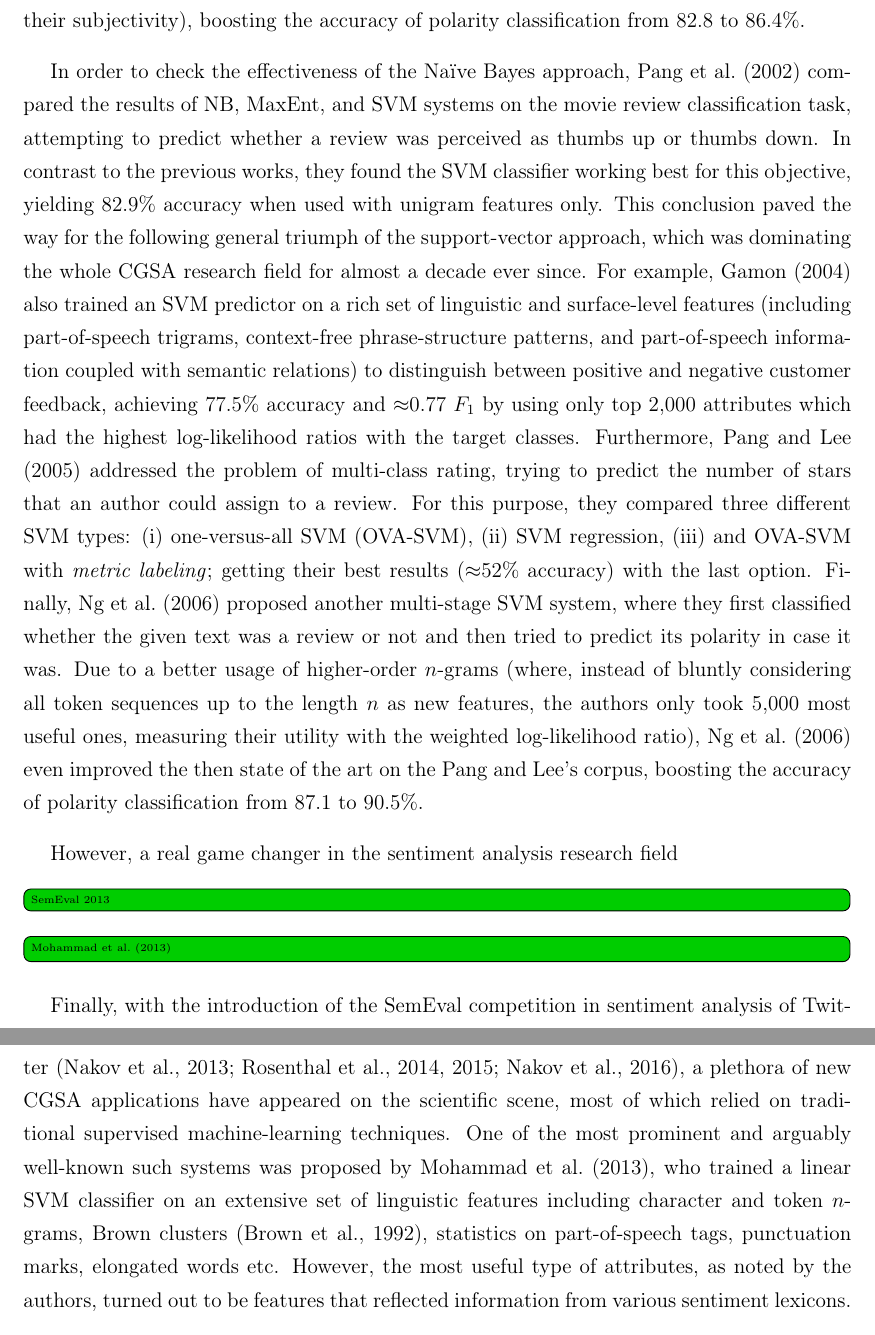
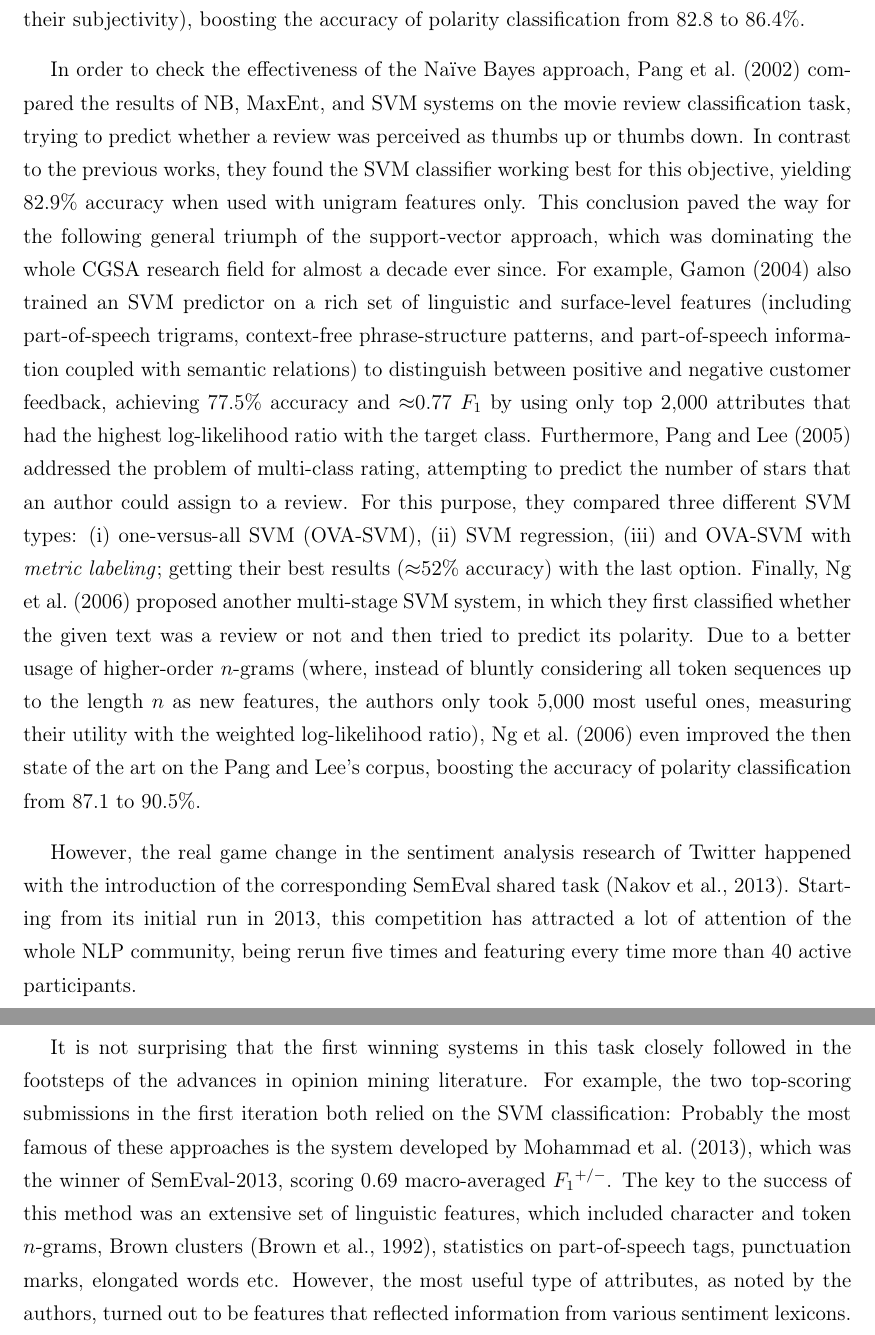
Before and after one commit to WladimirSidorenko/Dissertation, a LaTeX thesis (sidarenka_thesis.tex, which reads sentiment_cgsa.tex): two parts of pages 135 and 136 of 175, joined at a grey line, cut so that both start at the same text. Compiled offline with pdfLaTeX.

Commit message:
updated SemEval description in machine-learning section

```diff
--- a/sentiment_cgsa.tex
+++ b/sentiment_cgsa.tex
@@ -1382,7 +1382,7 @@ classification from~82.8 to~86.4\%.
 
 In order to check the effectiveness of the Na{\"i}ve Bayes approach,
 \citet{Pang:02} compared the results of NB, MaxEnt, and SVM systems on
-the movie review classification task, attempting to predict whether a
+the movie review classification task, trying to predict whether a
 review was perceived as thumbs up or thumbs down.  In contrast to the
 previous works, they found the SVM classifier working best for this
 objective, yielding 82.9\% accuracy when used with unigram features
@@ -1394,13 +1394,13 @@ linguistic and surface-level features (including part-of-speech
 trigrams, context-free phrase-structure patterns, and part-of-speech
 information coupled with semantic relations) to distinguish between
 positive and negative customer feedback, achieving 77.5\% accuracy and
-$\approx$0.77~\F{} by using only top 2,000 attributes which had the
-highest log-likelihood ratios with the target
-classes.  % Interestingly enough,
+$\approx$0.77~\F{} by using only top 2,000 attributes that had the
+highest log-likelihood ratio with the target
+class.  % Interestingly enough,
 % \citeauthor{Gamon:04} also could obtain quite competitive figures
 % (74.5\% accuracy) by using linguistically motivated features only.
 Furthermore, \citet{Pang:05} addressed the problem of multi-class
-rating, trying to predict the number of stars that an author could
+rating, attempting to predict the number of stars that an author could
 assign to a review.  For this purpose, they compared three different
 SVM types:
 \begin{inparaenum}[(i)]
@@ -1418,15 +1418,15 @@ option.
 % percentage of positive sentences).  This strategy brought
 % statistically significant improvements over the first two baselines,
 % yielding an average accuracy of $\approx$52\%.
-Finally, \citet{Ng:06} proposed another multi-stage SVM system, where
-they first classified whether the given text was a review or not and
-then tried to predict its polarity in case it was.  Due to a better
-usage of higher-order $n$-grams (where, instead of bluntly considering
-all token sequences up to the length $n$ as new features, the authors
-only took 5,000 most useful ones, measuring their utility with the
-weighted log-likelihood ratio), \citet{Ng:06} even improved the then
-state of the art on the \citeauthor{Pang:04}'s corpus, boosting the
-accuracy of polarity classification from~87.1 to~90.5\%.
+Finally, \citet{Ng:06} proposed another multi-stage SVM system, in
+which they first classified whether the given text was a review or not
+and then tried to predict its polarity.  Due to a better usage of
+higher-order $n$-grams (where, instead of bluntly considering all
+token sequences up to the length $n$ as new features, the authors only
+took 5,000 most useful ones, measuring their utility with the weighted
+log-likelihood ratio), \citet{Ng:06} even improved the then state of
+the art on the \citeauthor{Pang:04}'s corpus, boosting the accuracy of
+polarity classification from~87.1 to~90.5\%.
 
 % \todo[inline]{Feature Selection}
 % \done[inline]{\citet{Li:10b}}
@@ -1569,22 +1569,23 @@ accuracy of polarity classification from~87.1 to~90.5\%.
 % 0.991~mean squared error) with the BoosTexter approach when using all
 % the introduced features.
 
-However, a real game changer in the sentiment analysis research field
-
-\done[inline]{SemEval 2013}
-
-\done[inline]{\citet{Mohammad:13}}
-
-Finally, with the introduction of the SemEval competition in sentiment
-analysis of
-Twitter~\cite{Nakov:13,Rosenthal:14,Rosenthal:15,Nakov:16}, a plethora
-of new CGSA applications have appeared on the scientific scene, most
-of which relied on traditional supervised machine-learning techniques.
-One of the most prominent and arguably well-known such systems was
-proposed by~\citet{Mohammad:13}, who trained a linear SVM classifier
-on an extensive set of linguistic features including character and
-token $n$-grams, Brown clusters~\cite{Brown:92}, statistics on
-part-of-speech tags, punctuation marks, elongated words etc.  However,
-the most useful type of attributes, as noted by the authors, turned
-out to be features that reflected information from various sentiment
-lexicons.  In particular, depending on the type of the polarity list
+However, the real game change in the sentiment analysis research of
+Twitter happened with the introduction of the corresponding SemEval
+shared task~\cite{Nakov:13}.  Starting from its initial run
+in~\citeyear{Nakov:13}, this competition has attracted a lot of
+attention of the whole NLP community, being rerun five times and
+featuring every time more than 40 active participants.
+
+It is not surprising that the first winning systems in this task
+closely followed in the footsteps of the advances in opinion mining
+literature.  For example, the two top-scoring submissions in the first
+iteration both relied on the SVM classification: Probably the most
+famous of these approaches is the system developed
+by~\citet{Mohammad:13}, which was the winner of SemEval-2013, scoring
+0.69 macro-averaged \F{}$^{+/-}$.  The key to the success of this
+method was an extensive set of linguistic features, which included
+character and token $n$-grams, Brown clusters~\cite{Brown:92},
+statistics on part-of-speech tags, punctuation marks, elongated words
+etc.  However, the most useful type of attributes, as noted by the
+authors, turned out to be features that reflected information from
+various sentiment lexicons.  In particular, depending on the type of
```
Also changed, not shown: sentiment_cgsa.tex (53 more changed lines).
